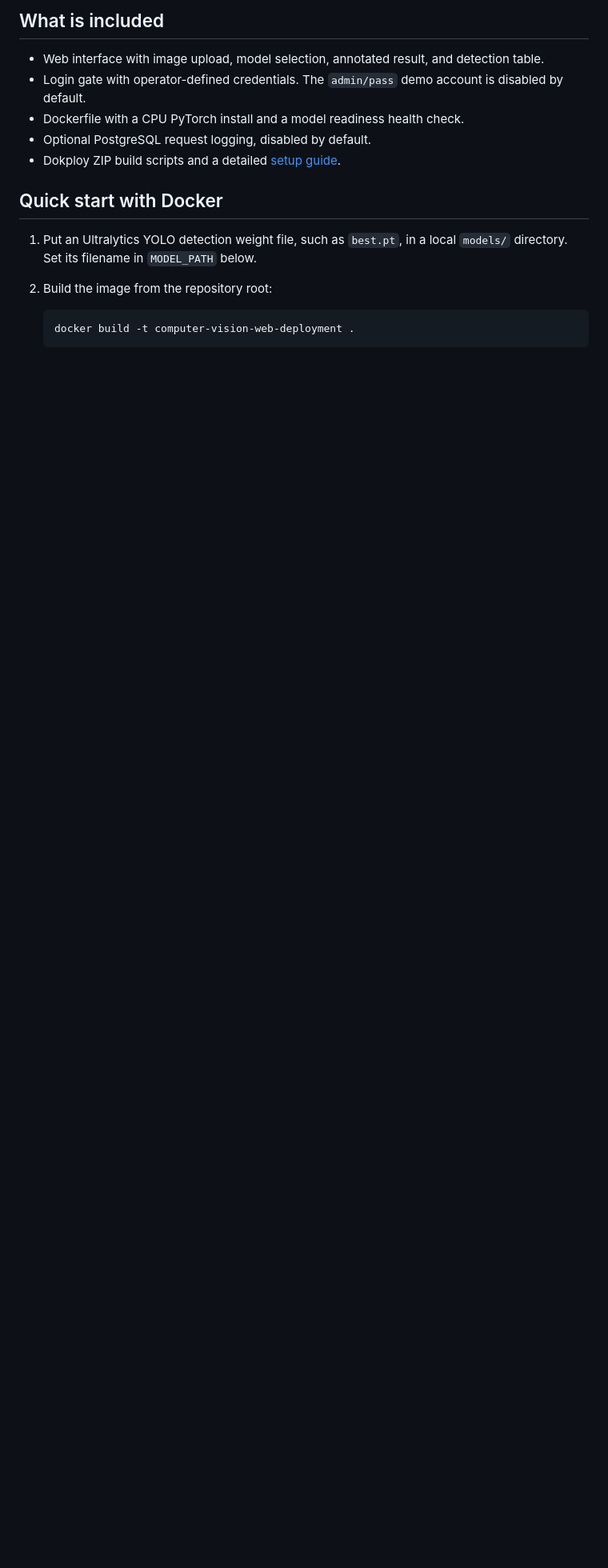
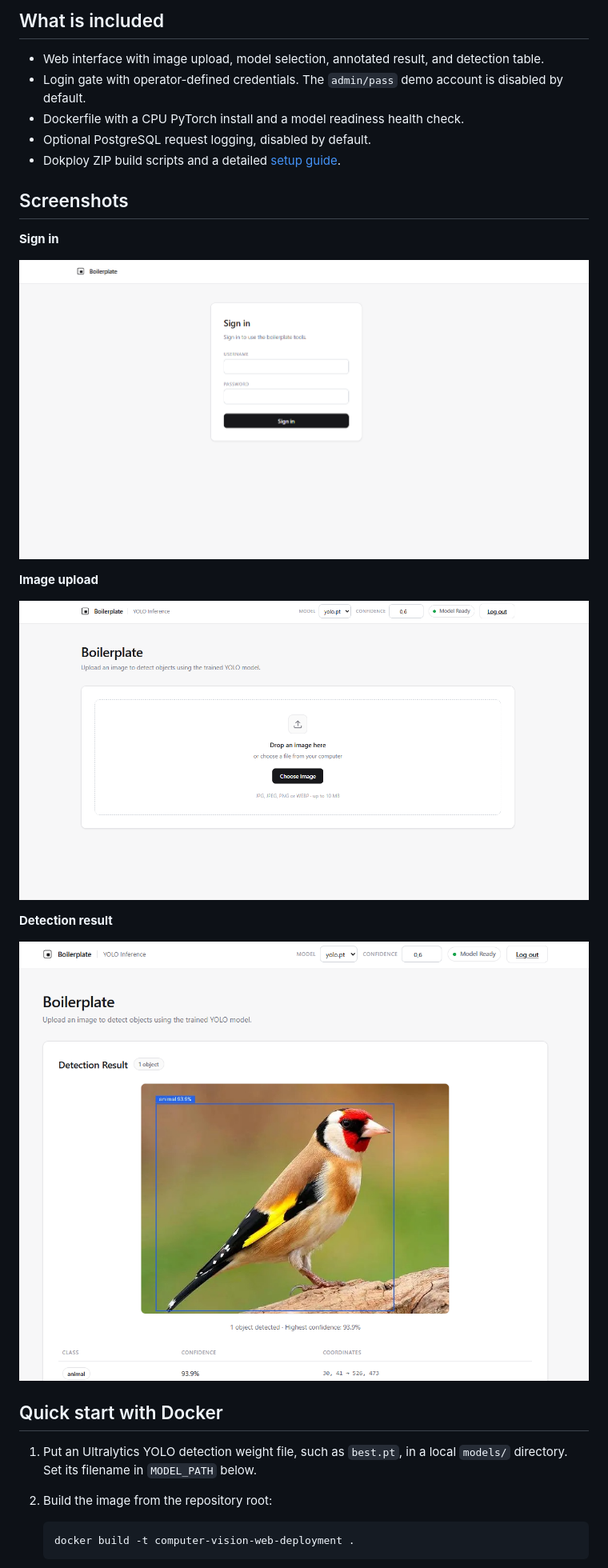
Before and after one commit to ahmetharunerturk/computer-vision-web-deployment, a Markdown page: README.md, the part around the change. Shown: that part at 80% size. Drawn GitHub-style; pictures changed too: docs/images/bird.png (added), docs/images/drop.png (added), docs/images/sign-in.png (added); blank space fills up the shorter version.

Commit message:
Add README screenshots

```diff
--- a/README.md
+++ b/README.md
@@ -11,6 +11,20 @@ The repository contains **no model weights or training data**. It supports Ultra
 - Dockerfile with a CPU PyTorch install and a model readiness health check.
 - Optional PostgreSQL request logging, disabled by default.
 - Dokploy ZIP build scripts and a detailed [setup guide](USAGE.md).
+
+## Screenshots
+
+**Sign in**
+
+![Sign-in page](docs/images/sign-in.png)
+
+**Image upload**
+
+![Image upload page](docs/images/drop.png)
+
+**Detection result**
+
+![Detection result with a labeled bounding box](docs/images/bird.png)
 
 ## Quick start with Docker
 
```
Also changed, not shown: 3 other files.
